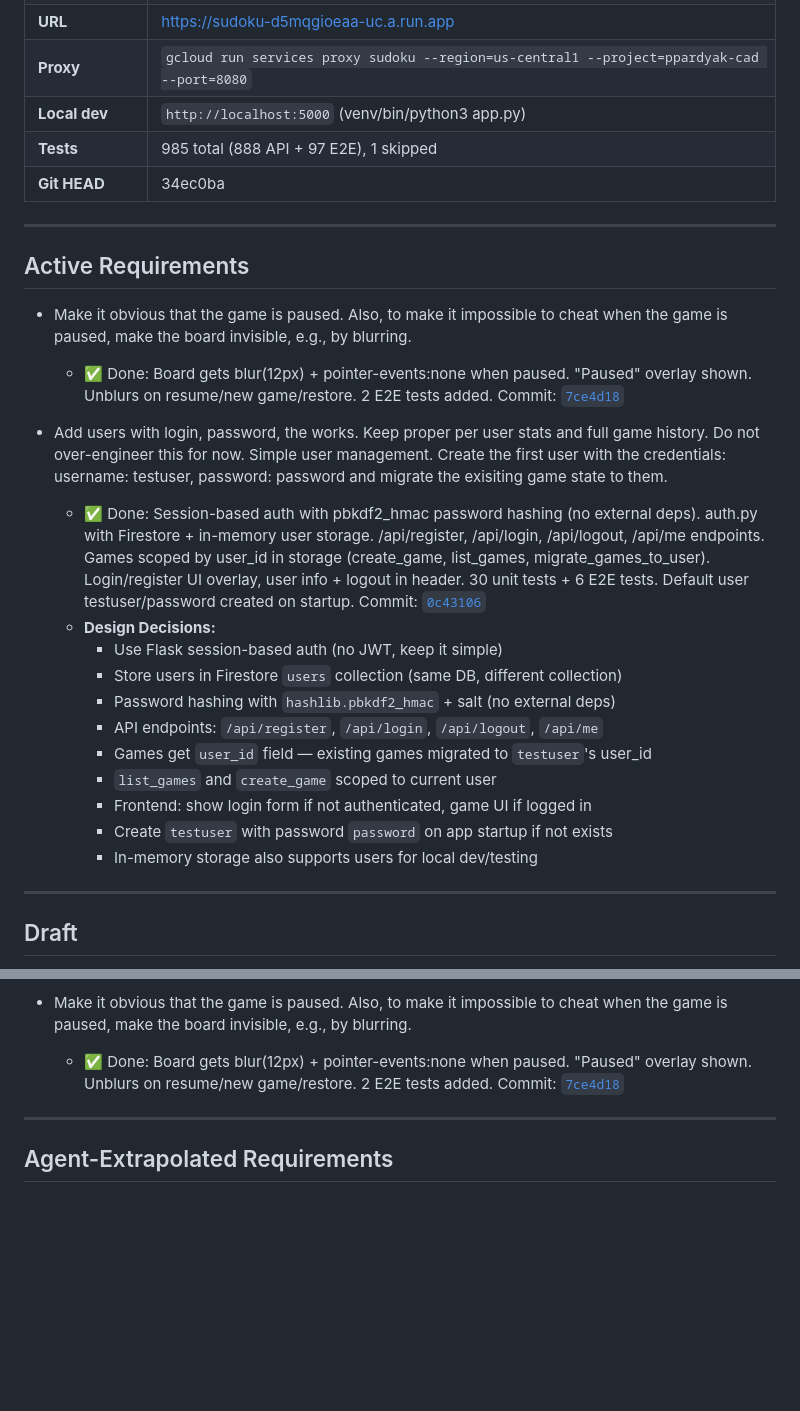
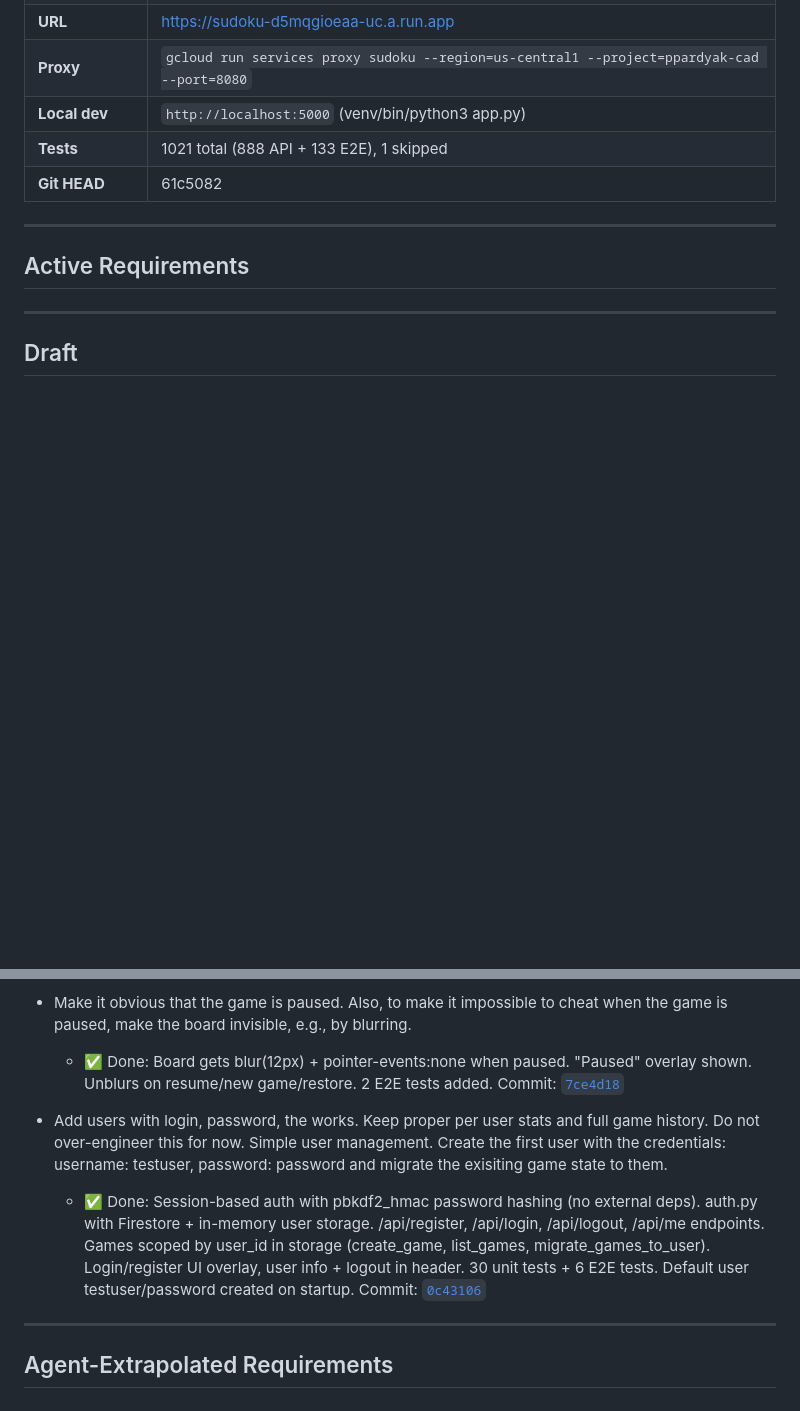
Before and after one commit to przemekpardyak/sudoku, a Markdown page: REQUIREMENTS.md, 2 parts joined by grey strips. GitHub-like rendering; blank space fills up the shorter version.

Commit message:
Move auth and pause requirements to Completed section

```diff
--- a/REQUIREMENTS.md
+++ b/REQUIREMENTS.md
@@ -15,8 +15,8 @@
 | **URL** | https://sudoku-d5mqgioeaa-uc.a.run.app |
 | **Proxy** | `gcloud run services proxy sudoku --region=us-central1 --project=ppardyak-cad --port=8080` |
 | **Local dev** | `http://localhost:5000` (venv/bin/python3 app.py) |
-| **Tests** | 985 total (888 API + 97 E2E), 1 skipped |
-| **Git HEAD** | 34ec0ba |
+| **Tests** | 1021 total (888 API + 133 E2E), 1 skipped |
+| **Git HEAD** | 61c5082 |
 
 ---
 
@@ -28,22 +28,6 @@
 <!--         - ✅ Done: [summary] or 🚧 In progress or ❌ Failed: [why] or ⏳ Pending -->
 
 
-
-- Make it obvious that the game is paused.  Also, to make it impossible to cheat when the game is paused, make the board invisible, e.g., by blurring.
-  - ✅ Done: Board gets blur(12px) + pointer-events:none when paused. "Paused" overlay shown. Unblurs on resume/new game/restore. 2 E2E tests added. Commit: [`7ce4d18`](file:///usr/local/google/home/ppardyak/Dogfood/sudoku)
-
-- Add users with login, password, the works.  Keep proper per user stats and full game history.  Do not over-engineer this for now. Simple user management.  Create the first user with the credentials:  username:  testuser, password: password and migrate the exisiting game state to them.
-  - ✅ Done: Session-based auth with pbkdf2_hmac password hashing (no external deps). auth.py with Firestore + in-memory user storage. /api/register, /api/login, /api/logout, /api/me endpoints. Games scoped by user_id in storage (create_game, list_games, migrate_games_to_user). Login/register UI overlay, user info + logout in header. 30 unit tests + 6 E2E tests. Default user testuser/password created on startup. Commit: [`0c43106`](file:///usr/local/google/home/ppardyak/Dogfood/sudoku)
-  - **Design Decisions:**
-    - Use Flask session-based auth (no JWT, keep it simple)
-    - Store users in Firestore `users` collection (same DB, different collection)
-    - Password hashing with `hashlib.pbkdf2_hmac` + salt (no external deps)
-    - API endpoints: `/api/register`, `/api/login`, `/api/logout`, `/api/me`
-    - Games get `user_id` field — existing games migrated to `testuser`'s user_id
-    - `list_games` and `create_game` scoped to current user
-    - Frontend: show login form if not authenticated, game UI if logged in
-    - Create `testuser` with password `password` on app startup if not exists
-    - In-memory storage also supports users for local dev/testing
 
 ---
 
@@ -76,6 +60,9 @@
 - Make it obvious that the game is paused.  Also, to make it impossible to cheat when the game is paused, make the board invisible, e.g., by blurring.
   - ✅ Done: Board gets blur(12px) + pointer-events:none when paused. "Paused" overlay shown. Unblurs on resume/new game/restore. 2 E2E tests added. Commit: [`7ce4d18`](file:///usr/local/google/home/ppardyak/Dogfood/sudoku)
 
+- Add users with login, password, the works.  Keep proper per user stats and full game history.  Do not over-engineer this for now. Simple user management.  Create the first user with the credentials:  username:  testuser, password: password and migrate the exisiting game state to them.
+  - ✅ Done: Session-based auth with pbkdf2_hmac password hashing (no external deps). auth.py with Firestore + in-memory user storage. /api/register, /api/login, /api/logout, /api/me endpoints. Games scoped by user_id in storage (create_game, list_games, migrate_games_to_user). Login/register UI overlay, user info + logout in header. 30 unit tests + 6 E2E tests. Default user testuser/password created on startup. Commit: [`0c43106`](file:///usr/local/google/home/ppardyak/Dogfood/sudoku)
+
 ---
 
 ## Agent-Extrapolated Requirements
```
